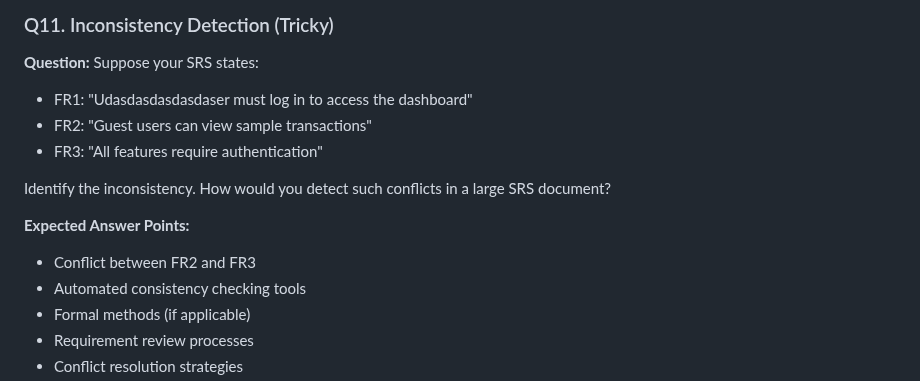
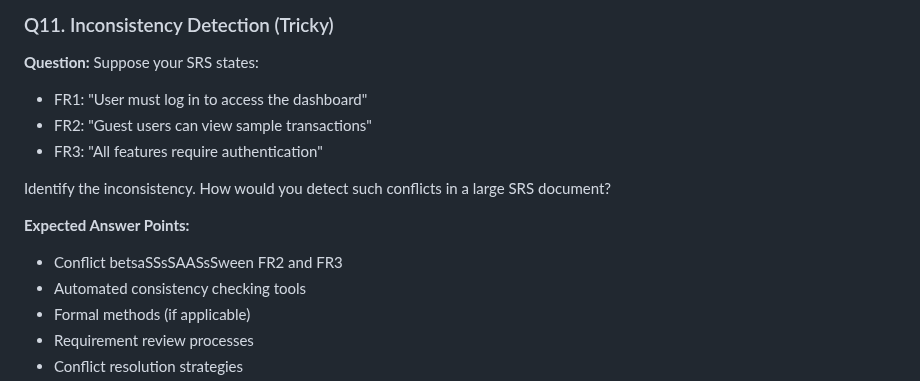
Before and after one commit to Ayaad72/FinTrack, a Markdown page: SRE_Defense_Questions.md, the part around the change. Drawn GitHub-style.

```diff
--- a/SRE_Defense_Questions.md
+++ b/SRE_Defense_Questions.md
@@ -146,14 +146,14 @@ Now convert this into a user story with acceptance criteria. Which format is bet
 
 ### Q11. Inconsistency Detection (Tricky)
 **Question:** Suppose your SRS states:
-- FR1: "Udasdasdasdasdaser must log in to access the dashboard"
+- FR1: "User must log in to access the dashboard"
 - FR2: "Guest users can view sample transactions"
 - FR3: "All features require authentication"
 
 Identify the inconsistency. How would you detect such conflicts in a large SRS document?
 
 **Expected Answer Points:**
-- Conflict between FR2 and FR3
+- Conflict betsaSSsSAASsSween FR2 and FR3
 - Automated consistency checking tools
 - Formal methods (if applicable)
 - Requirement review processes
```
